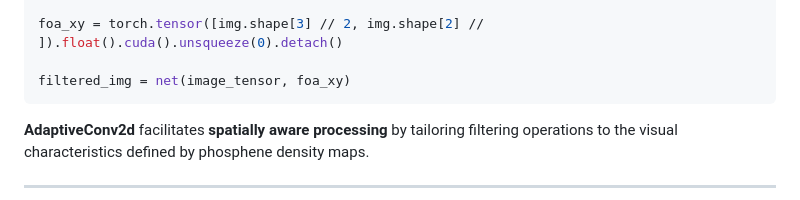
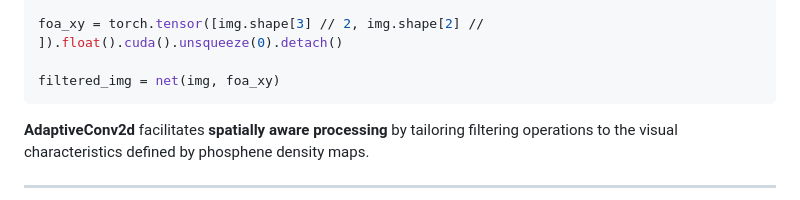
Before and after one commit to MichelleAppel/SCAPE, a Markdown page: README.md, the part around the change. GitHub-like rendering.

````diff
--- a/README.md
+++ b/README.md
@@ -68,7 +68,7 @@ net = AdaptiveConv2d(
 
 foa_xy = torch.tensor([img.shape[3] // 2, img.shape[2] // ]).float().cuda().unsqueeze(0).detach()
 
-filtered_img = net(image_tensor, foa_xy)
+filtered_img = net(img, foa_xy)
 ```
 
 **AdaptiveConv2d** facilitates **spatially aware processing** by tailoring filtering operations to the visual characteristics defined by phosphene density maps.
````
